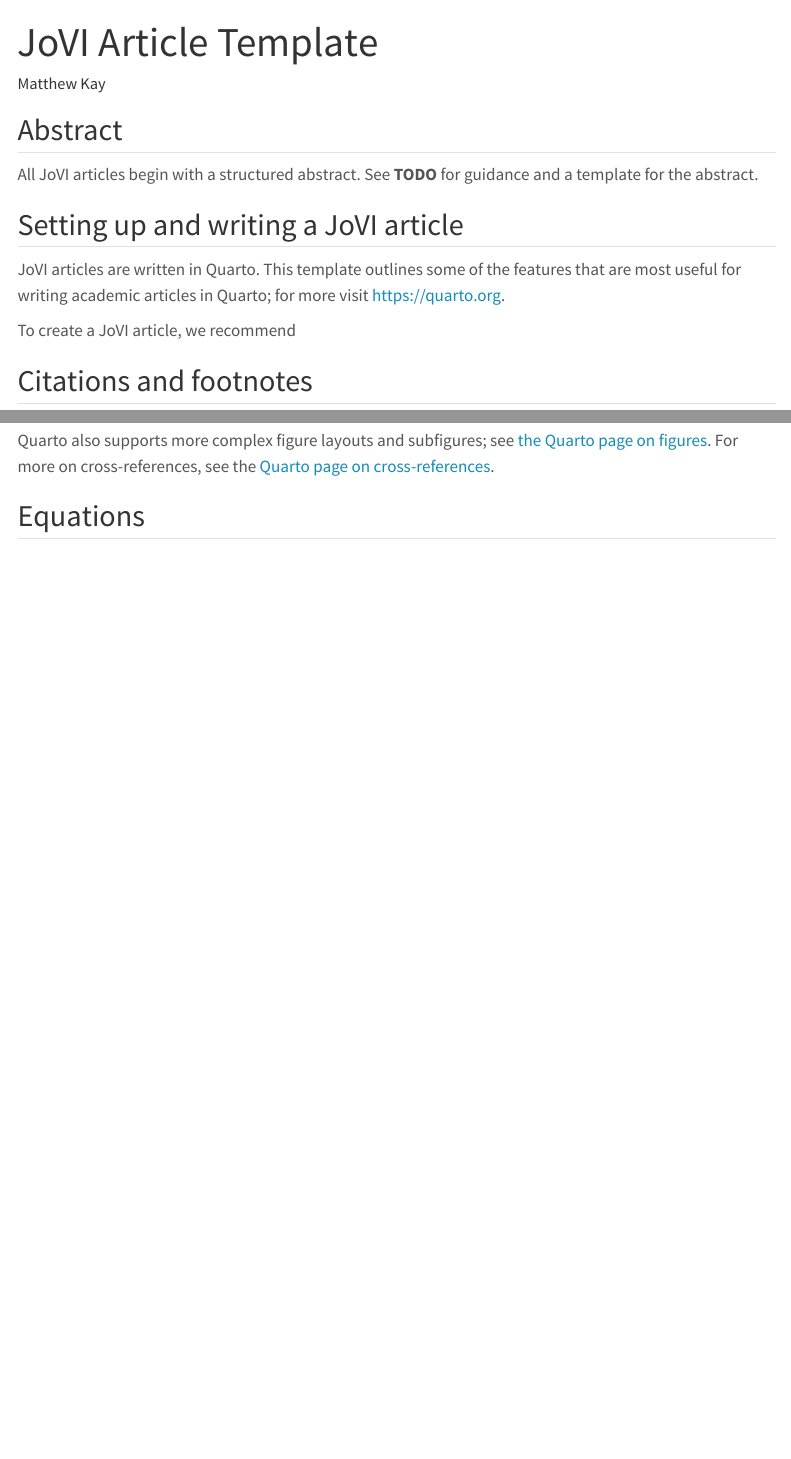
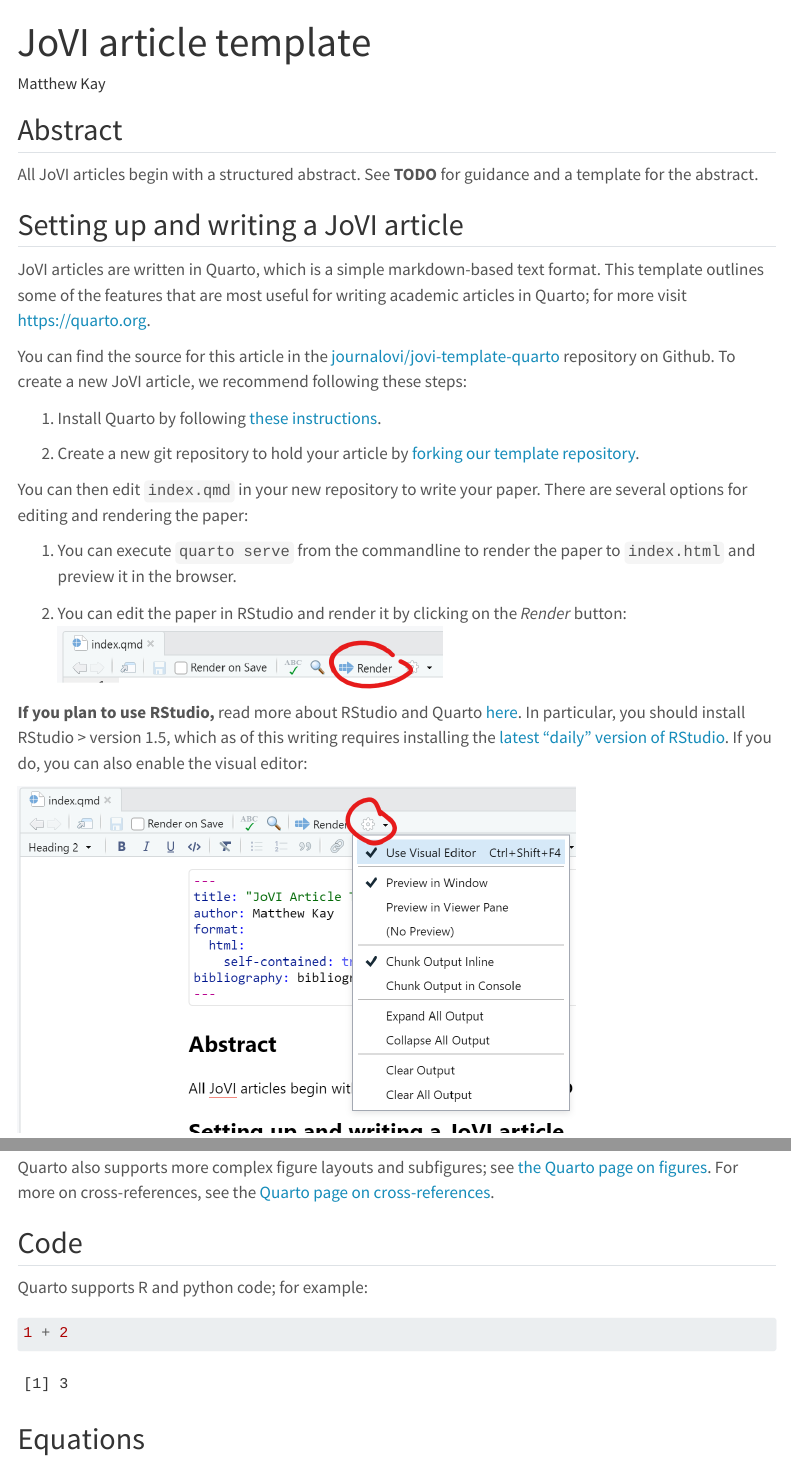
Before and after one commit to journalovi/jovi-template-quarto, a Quarto document (index.qmd): the page in a window 1100 px wide, from its top, and a second part further down, joined at a grey line. Rendered offline with R 4.5, knitr and Pandoc in place of Quarto, with nearby package versions; menus at the side of the page are left out; long lines of code are wrapped.

Commit message:
add setup instructions

````diff
--- a/index.qmd
+++ b/index.qmd
@@ -1,5 +1,5 @@
 ---
-title: "JoVI Article Template"
+title: "JoVI article template"
 author: Matthew Kay
 format:
   html:
@@ -9,28 +9,37 @@
 
 ## Abstract
 
-All JoVI articles begin with a structured abstract. See **TODO** for guidance and a
-template for the abstract.
+All JoVI articles begin with a structured abstract. See **TODO** for guidance and a template for the abstract.
 
 ## Setting up and writing a JoVI article
 
-JoVI articles are written in Quarto. This template outlines some of the features
-that are most useful for writing academic articles in Quarto; for more visit <https://quarto.org>.
+JoVI articles are written in Quarto, which is a simple markdown-based text format. This template outlines some of the features that are most useful for writing academic articles in Quarto; for more visit <https://quarto.org>.
 
-To create a JoVI article, we recommend
+You can find the source for this article in the [journalovi/jovi-template-quarto](https://github.com/journalovi/jovi-template-quarto) repository on Github. To create a new JoVI article, we recommend following these steps:
+
+1.  Install Quarto by following [these instructions](https://quarto.org/docs/getting-started/installation.html).
+
+2.  Create a new git repository to hold your article by [forking our template repository](https://github.com/journalovi/jovi-template-quarto).
+
+You can then edit `index.qmd` in your new repository to write your paper. There are several options for editing and rendering the paper:
+
+1.  You can execute `quarto serve` from the commandline to render the paper to `index.html` and preview it in the browser.
+
+2.  You can edit the paper in RStudio and render it by clicking on the *Render* button: ![](images/rstudio-render-button.png){style="max-width: 382.5px" fig.alt="Click Render in the Rstudio toolbar to render a Quarto document."}
+
+**If you plan to use RStudio,** read more about RStudio and Quarto [here](https://quarto.org/docs/computations/using-rstudio.html). In particular, you should install RStudio \> version 1.5, which as of this writing requires installing the [latest "daily" version of RStudio](https://dailies.rstudio.com/). If you do, you can also enable the visual editor:
+
+![](images/rstudio-visual-editor.png){style="max-width: 554.5px" fig.alt="Click the Settings button and then Use Visual Editor in the Rstudio toolbar to enable the visual editor."}
 
 ## Citations and footnotes
 
-Citations can be inserted using `[@simkin2002read]`; e.g. \[@simkin2002read\].
-Citations for this paper are kept in `bibliography.bib` in BibTeX format.[^1]
-For more on footnotes and citations see [this Quarto documentation page](https://quarto.org/docs/authoring/footnotes-and-citations.html).
+Citations can be inserted using `[@simkin2002read]`; e.g. \[@simkin2002read\]. Citations for this paper are kept in `bibliography.bib` in BibTeX format.[^1] For more on footnotes and citations see [this Quarto documentation page](https://quarto.org/docs/authoring/footnotes-and-citations.html).
 
 [^1]: You can also insert footnotes!
 
 ## Figures and images
 
-Images can be included and for accessibility purposes **should always** have alt text.
-Alt text of visualizations should provide meaningful descriptions of the visualization.
+Images can be included and for accessibility purposes **should always** have alt text. Alt text of visualizations should provide meaningful descriptions of the visualization.
 
 ``` markdown
 ![](images/teaser.svg){fig.alt="Mean expected payoff / optimal payoff for 10 conditions,
@@ -55,22 +61,24 @@
 ```
 
 ::: {#fig-teaser}
-![](images/teaser.svg){fig.alt="Mean expected payoff / optimal payoff for 10 conditions,
-showing an increase over time in most conditions, with dot50 having the highest value of
-approximately 97% of optimal."}
+![](images/teaser.svg){fig.alt="Mean expected payoff / optimal payoff for 10 conditions, showing an increase over time in most conditions, with dot50 having the highest value of approximately 97% of optimal."}
 
 Mean expected payoff / optimal payoff for 10 conditions.
 :::
 
 Then you can refer to the above figure in text using `@fig-teaser`; for example:
 
-Refer to @fig-teaser. For the highest-quality output, we recommend using SVG
-figures if possible.
+Refer to @fig-teaser. For the highest-quality output, we recommend using SVG figures if possible.
 
-Quarto also supports more complex figure layouts and subfigures; see
-[the Quarto page on figures](https://quarto.org/docs/authoring/figures-and-layout.html).
-For more on cross-references, see the
-[Quarto page on cross-references](https://quarto.org/docs/authoring/cross-references.html).
+Quarto also supports more complex figure layouts and subfigures; see [the Quarto page on figures](https://quarto.org/docs/authoring/figures-and-layout.html). For more on cross-references, see the [Quarto page on cross-references](https://quarto.org/docs/authoring/cross-references.html).
+
+## Code
+
+Quarto supports R and python code; for example:
+
+```{r}
+1 + 2
+```
 
 ## Equations
 
````
Also changed, not shown: README.md (added), images/rstudio-render-button.png (added), images/rstudio-visual-editor.png (added), index.html, index.qmd (7 more changed lines).
